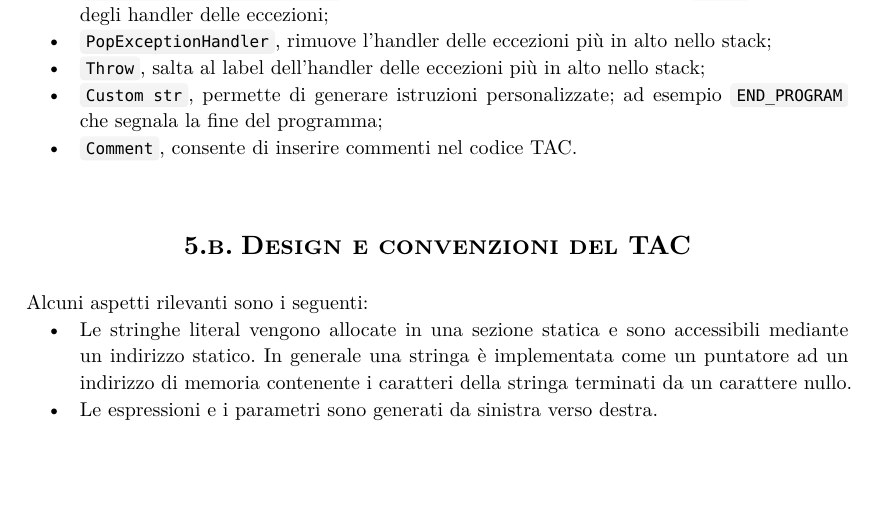
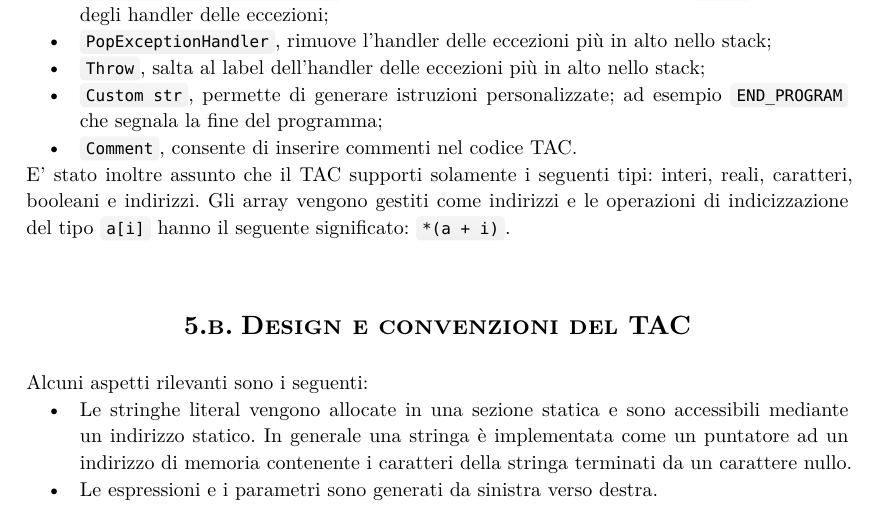
Before and after one commit to leonardodanelutti/bluec, a Typst document (progetto_parte_2_parziale/relazione/tesina.typ): part of page 18 of 21 before the commit and part of page 18 of 23 after it, cut so that both start at the same text, the shorter picture padded with empty space. The pictures show the PDF file progetto_parte_2_parziale/relazione/tesina.pdf that the author committed with the source.

Commit message:
Added clarification for TAC types

```diff
--- a/progetto_parte_2_parziale/relazione/tesina.typ
+++ b/progetto_parte_2_parziale/relazione/tesina.typ
@@ -857,6 +857,9 @@ Oltre alle istruzioni presentate durante le lezioni, sono state introdotte le se
 - `Throw`, salta al label dell'handler delle eccezioni più in alto nello stack;
 - `Custom str`, permette di generare istruzioni personalizzate; ad esempio `END_PROGRAM` che segnala la fine del programma;
 - `Comment`, consente di inserire commenti nel codice TAC.
+
+E' stato inoltre assunto che il TAC supporti solamente i seguenti tipi: interi, reali, caratteri, booleani e indirizzi. Gli array vengono gestiti come indirizzi e le operazioni di indicizzazione del tipo `a[i]` hanno il seguente significato: `*(a + i)`.
+
 \
 
 == Design e convenzioni del TAC
```
Also changed, not shown: progetto_parte_2_parziale/relazione/tesina.pdf.
